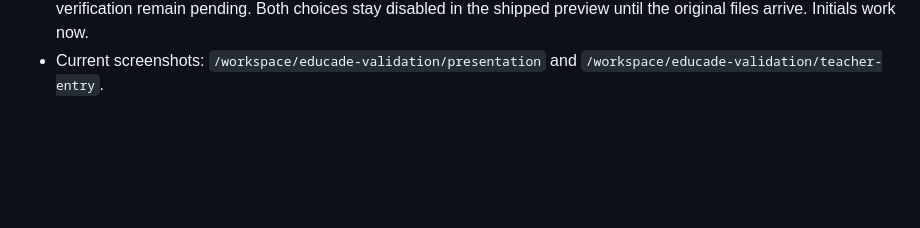
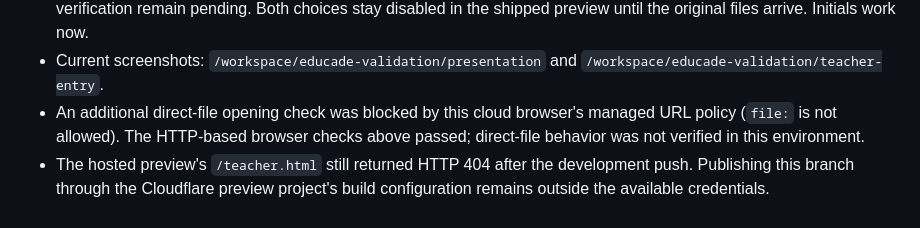
Before and after one commit to MatthewGilfillan/EDUCADE, a Markdown page: VALIDATION.md, the part around the change. Rendered like a GitHub page; blank space fills up the shorter version.

Commit message:
Record preview access and browser verification limits

```diff
--- a/VALIDATION.md
+++ b/VALIDATION.md
@@ -67,3 +67,9 @@ reference image is used to render it. It uses the unchanged assets/logo.png.
   preview until the original files arrive. Initials work now.
 - Current screenshots: `/workspace/educade-validation/presentation` and
   `/workspace/educade-validation/teacher-entry`.
+- An additional direct-file opening check was blocked by this cloud browser's
+  managed URL policy (`file:` is not allowed). The HTTP-based browser checks
+  above passed; direct-file behavior was not verified in this environment.
+- The hosted preview's `/teacher.html` still returned HTTP 404 after the
+  development push. Publishing this branch through the Cloudflare preview
+  project's build configuration remains outside the available credentials.
```
